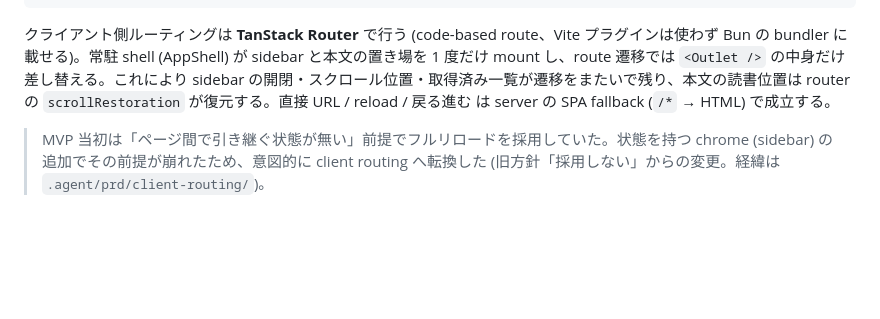
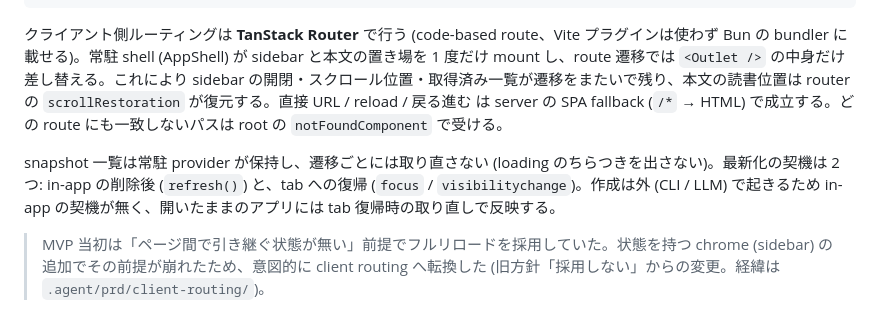
Before and after one commit to wwwyo/syokan, a Markdown page: AGENTS.md, the part around the change. Rendered like a GitHub page; blank space fills up the shorter version.

Commit message:
docs(view-layer): AGENTS に一覧の focus 再取得・未一致パス not-found を追記

````diff
--- a/AGENTS.md
+++ b/AGENTS.md
@@ -141,7 +141,9 @@ syokan/
 └── package.json
 ```
 
-クライアント側ルーティングは **TanStack Router** で行う (code-based route、Vite プラグインは使わず Bun の bundler に載せる)。常駐 shell (AppShell) が sidebar と本文の置き場を 1 度だけ mount し、route 遷移では `<Outlet />` の中身だけ差し替える。これにより sidebar の開閉・スクロール位置・取得済み一覧が遷移をまたいで残り、本文の読書位置は router の `scrollRestoration` が復元する。直接 URL / reload / 戻る進む は server の SPA fallback (`/*` → HTML) で成立する。
+クライアント側ルーティングは **TanStack Router** で行う (code-based route、Vite プラグインは使わず Bun の bundler に載せる)。常駐 shell (AppShell) が sidebar と本文の置き場を 1 度だけ mount し、route 遷移では `<Outlet />` の中身だけ差し替える。これにより sidebar の開閉・スクロール位置・取得済み一覧が遷移をまたいで残り、本文の読書位置は router の `scrollRestoration` が復元する。直接 URL / reload / 戻る進む は server の SPA fallback (`/*` → HTML) で成立する。どの route にも一致しないパスは root の `notFoundComponent` で受ける。
+
+snapshot 一覧は常駐 provider が保持し、遷移ごとには取り直さない (loading のちらつきを出さない)。最新化の契機は 2 つ: in-app の削除後 (`refresh()`) と、tab への復帰 (`focus` / `visibilitychange`)。作成は外 (CLI / LLM) で起きるため in-app の契機が無く、開いたままのアプリには tab 復帰時の取り直しで反映する。
 
 > MVP 当初は「ページ間で引き継ぐ状態が無い」前提でフルリロードを採用していた。状態を持つ chrome (sidebar) の追加でその前提が崩れたため、意図的に client routing へ転換した (旧方針「採用しない」からの変更。経緯は `.agent/prd/client-routing/`)。
 
````
